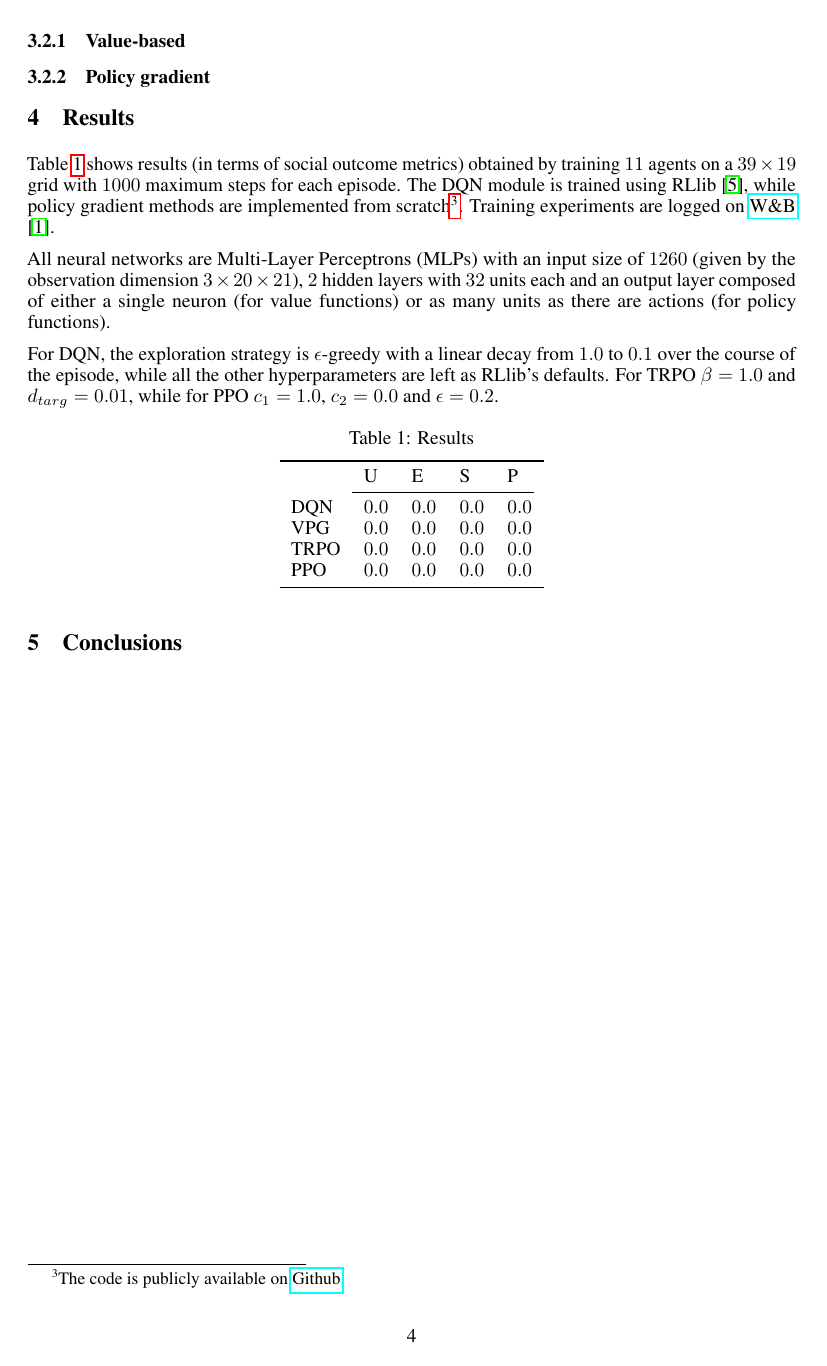
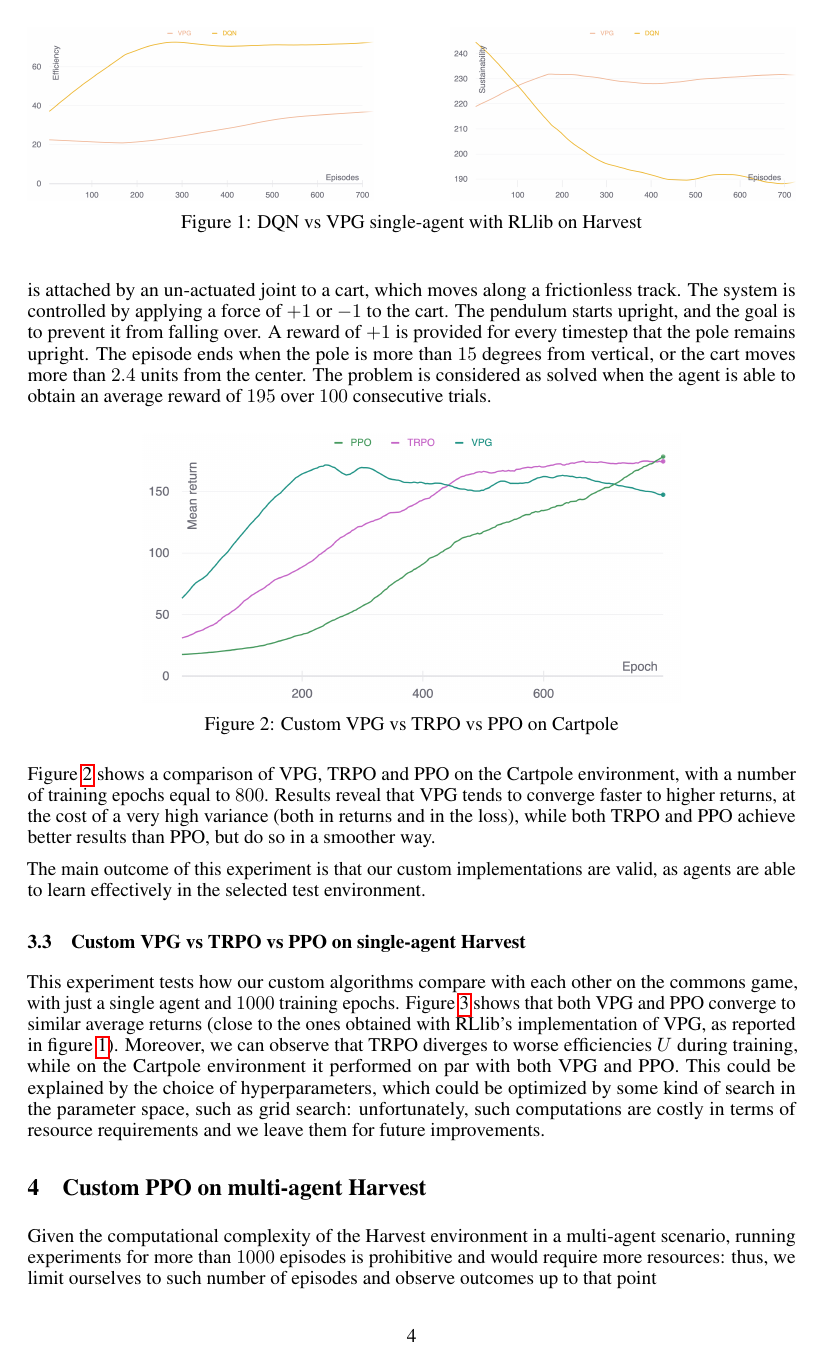
Before and after one commit to Wadaboa/cpr-appropriation, a LaTeX paper (report/report.tex): page 4 of 7 before the commit and page 4 of 8 after it. Compiled offline with pdfLaTeX.

Commit message:
add single agent experiments in report

```diff
--- a/report/report.tex
+++ b/report/report.tex
@@ -13,6 +13,9 @@
 \usepackage{algorithm}
 \usepackage{algpseudocode}
 \usepackage{amsmath}
+\usepackage{caption}
+\usepackage{subcaption}
+\usepackage{graphicx}
 
 \title{Solving the Harvest CPR Appropriation Problem with Policy Gradient Techniques}
 
@@ -79,47 +82,69 @@ Since the returns of a single agent are poor indicators of the group's behavior
 \end{equation}
 
 \section{Experiments}
-In this section we show results obtained by running multiple experiments\footnote{Training experiments are logged on \href{https://wandb.ai/wadaboa/cpr-appropriation}{W\&B} \cite{wandb}.}. In particular, for the single-agent case we only rely on RLlib's DQN implementation, while for the multi-agent case we test both RLlib's DQN and our custom policy gradient implementations. Given the computational complexity of the environment in a multi-agent scenario, running experiments for more than $1000$ episodes is prohibitive and would require more resources: thus, we limit ourselves to such number of episodes and observe outcomes up to that point. Additionally, we test the correctness of our VPG, TRPO and PPO methods on the standard Cartpole environment, where we reach the reward threshold ($200$) to consider the problem as solved with all algorithms. Moreover, we rely on PPO to train multiple agents on the Harvest environment, both with and without the gifting action and always with the tagging action enabled.
+In this section we show results obtained by running multiple experiments\footnote{Training experiments are logged on \href{https://wandb.ai/wadaboa/cpr-appropriation}{W\&B} \cite{wandb}.} to test the correctness of the implemented policy gradient techniques and to see how they compare with the value-based methods used in the original paper \cite{harvest}.
 
-Regarding DQN, the only difference w.r.t. the original algorithm is that we rely on its double dueling variant, instead of using the vanilla version. Moreover, the exploration strategy is $\epsilon$-greedy with a linear decay from $1.0$ to $0.1$ over the course of the episode, while all the other hyperparameters are left as RLlib's defaults. For TRPO $\beta=1.0$ and $d_{targ}=0.01$, while for PPO $c_1=1.0$, $c_2=0.0$ and $\epsilon=0.2$.
+For what regards hyperparameters, in DQN the only difference w.r.t. the original algorithm is that we rely on its double dueling variant, instead of using the vanilla version. Moreover, the exploration strategy is $\epsilon$-greedy with a linear decay from $1.0$ to $0.1$ over the course of the episode, while all the other hyperparameters are left as RLlib's defaults. For TRPO $\beta=1.0$ and $d_{targ}=0.01$, while for PPO $c_1=1.0$, $c_2=0.01$ and $\epsilon=0.2$.
 
-All neural networks are Multi-Layer Perceptrons (MLPs) with an input size of $1260$ (given by the observation dimension $3\times20\times21$), $2$ hidden layers with $32$ units each and an output layer composed of either a single neuron (for value functions) or as many units as there are actions (for policy functions).
+When training on Harvest, all neural networks are Multi-Layer Perceptrons (MLPs) with an input size of $1260$ (given by the observation dimension $3\times20\times21$), $2$ hidden layers with $32$ units each and an output layer composed of either a single neuron (for value functions) or as many units as there are actions (for policy functions). Moreover, single agents are trained on a $25\times7$ grid, while multiple agents are trained on a $39\times17$ map.
 
-\subsection{Single agent}
-In order to check the correctness of the implemented environment, we trained a single agent on the same small map ($25\times7$) as in the original paper \cite{harvest}. At the very beginning, apples have a spawn probability of $0.2$ for each grid location. Results show that with such modifications the single agent is able to learn much faster to follow a greedy collection of apples: indeed, in the original paper they train for $50000$ episodes, while our training procedure runs for about $1000$ episodes.
+\subsection{Single-agent DQN vs VPG with RLlib}
+To make sure our custom environment implementation is correct, we first train a DQN model (in its double, dueling variant) with a single agent using RLlib and observe that the selected maximum number of episodes ($700$ instead of the $50000$ used in the paper) is enough to converge to good $Q$-value estimates, as the agent learns a policy that achieves a mean efficiency $U$ of about $75$, while also managing to keep the flow healthy and avoid depleting the stock (this is given by the stable sustainability $S$ of such policy), as shown in figure \ref{fig:dqn-vs-vpg-rllib}.
 
-\subsection{Multi-agent}
+After making sure that a single agent is able to learn effectively, we want to test how well-optimized policy gradient methods stack up to value-based ones. To do so, we still rely on RLlib's implementation of a Vanilla Policy Gradient algorithm (trained for $700$ episodes and with default hyperparameters) and observe that the agent is not able to converge to policies as good as the ones learned by value-based methods. In particular, figure \ref{fig:dqn-vs-vpg-rllib} shows that the single agent VPG training run only reached a mean efficiency of $U=37$ and a sustainability of $S=230$.
 
-Table \ref{table:results} shows results (in terms of social outcome metrics) obtained by training $11$ agents on a $39\times19$ grid with $1000$ maximum steps for each episode
+\begin{figure}
+  \centering
+  \begin{subfigure}[b]{0.45\textwidth}
+    \centering
+    \includegraphics[width=\textwidth]{../assets/dqn-vpg-rllib-single-efficiency}
+  \end{subfigure}
+  \hfill
+  \begin{subfigure}[b]{0.45\textwidth}
+    \centering
+    \includegraphics[width=\textwidth]{../assets/dqn-vpg-rllib-single-sustainability}
+  \end{subfigure}
+  \caption{DQN vs VPG single-agent with RLlib on Harvest}
+  \label{fig:dqn-vs-vpg-rllib}
+\end{figure}
 
-\subsubsection{Value-based}
+The outcome of such experiments shows that value-based methods (w.r.t. policy gradient ones) seem more suited for the Harvest environment.
 
+\subsection{Custom VPG vs TRPO vs PPO on Cartpole}
+Before running our experiments on the commons game, we test our custom algorithms on a popular environment known as Cartpole: the offical description of such environment goes as follows. A pole is attached by an un-actuated joint to a cart, which moves along a frictionless track. The system is controlled by applying a force of $+1$ or $-1$ to the cart. The pendulum starts upright, and the goal is to prevent it from falling over. A reward of $+1$ is provided for every timestep that the pole remains upright. The episode ends when the pole is more than $15$ degrees from vertical, or the cart moves more than $2.4$ units from the center. The problem is considered as solved when the agent is able to obtain an average reward of $195$ over $100$ consecutive trials.
 
-\subsubsection{Policy gradient}
+\begin{figure}[h]
+  \centering
+  \includegraphics[width=0.7\textwidth]{../assets/cartpole-pg-return}
+  \caption{Custom VPG vs TRPO vs PPO on Cartpole}
+  \label{fig:cartpole-pg-return}
+\end{figure}
 
-\section{Results}
+Figure \ref{fig:cartpole-pg-return} shows a comparison of VPG, TRPO and PPO on the Cartpole environment, with a number of training epochs equal to $800$. Results reveal that VPG tends to converge faster to higher returns, at the cost of a very high variance (both in returns and in the loss), while both TRPO and PPO achieve better results than PPO, but do so in a smoother way.
 
-Table \ref{table:results} shows results (in terms of social outcome metrics) obtained by training $11$ agents on a $39\times19$ grid with $1000$ maximum steps for each episode. The DQN module is trained using RLlib \cite{rllib}, while policy gradient methods are implemented from scratch\footnote{The code is publicly available on \href{https://github.com/Wadaboa/cpr-appropriation}{Github}.}. Training experiments are logged on \href{https://wandb.ai/wadaboa/cpr-appropriation}{W\&B} \cite{wandb}.
+The main outcome of this experiment is that our custom implementations are valid, as agents are able to learn effectively in the selected test environment.
 
-All neural networks are Multi-Layer Perceptrons (MLPs) with an input size of $1260$ (given by the observation dimension $3\times20\times21$), $2$ hidden layers with $32$ units each and an output layer composed of either a single neuron (for value functions) or as many units as there are actions (for policy functions).
+\subsection{Custom VPG vs TRPO vs PPO on single-agent Harvest}
+This experiment tests how our custom algorithms compare with each other on the commons game, with just a single agent and $1000$ training epochs. Figure \ref{fig:vpg-trpo-ppo-single} shows that both VPG and PPO converge to similar average returns (close to the ones obtained with RLlib's implementation of VPG, as reported in figure \ref{fig:dqn-vs-vpg-rllib}). Moreover, we can observe that TRPO diverges to worse efficiencies $U$ during training, while on the Cartpole environment it performed on par with both VPG and PPO. This could be explained by the choice of hyperparameters, which could be optimized by some kind of search in the parameter space, such as grid search: unfortunately, such computations are costly in terms of resource requirements and we leave them for future improvements.
 
-For DQN, the exploration strategy is $\epsilon$-greedy with a linear decay from $1.0$ to $0.1$ over the course of the episode, while all the other hyperparameters are left as RLlib's defaults. For TRPO $\beta=1.0$ and $d_{targ}=0.01$, while for PPO $c_1=1.0$, $c_2=0.0$ and $\epsilon=0.2$.
+\begin{figure}
+  \centering
+  \begin{subfigure}[b]{0.45\textwidth}
+    \centering
+    \includegraphics[width=\textwidth]{../assets/vpg-trpo-ppo-single-efficiency}
+  \end{subfigure}
+  \hfill
+  \begin{subfigure}[b]{0.45\textwidth}
+    \centering
+    \includegraphics[width=\textwidth]{../assets/vpg-trpo-ppo-single-sustainability}
+  \end{subfigure}
+  \caption{Custom single-agent VPG vs TRPO vs PPO on Harvest}
+  \label{fig:vpg-trpo-ppo-single}
+\end{figure}
 
-\begin{table}[h]
-  \caption{Results}
-  \label{table:results}
-  \centering
-  \begin{tabular}{lllll}
-    \toprule
-    & U     & E     & S & P \\
-    \cmidrule(r){2-5}
-    DQN & $0.0$ & $0.0$ & $0.0$ & $0.0$ \\
-    VPG & $0.0$ & $0.0$ & $0.0$ & $0.0$ \\
-    TRPO & $0.0$ & $0.0$ & $0.0$ & $0.0$ \\
-    PPO & $0.0$ & $0.0$ & $0.0$ & $0.0$ \\
-    \bottomrule
-  \end{tabular}
-\end{table}
+\section{Custom PPO on multi-agent Harvest}
+Given the computational complexity of the Harvest environment in a multi-agent scenario, running experiments for more than $1000$ episodes is prohibitive and would require more resources: thus, we limit ourselves to such number of episodes and observe outcomes up to that point
+
 
 \section{Conclusions}
 
```
Also changed, not shown: assets/cartpole-pg-return.png (added), assets/dqn-vpg-rllib-single-efficiency.png (added), assets/dqn-vpg-rllib-single-sustainability.png (added), assets/vpg-trpo-ppo-single-efficiency.png (added), assets/vpg-trpo-ppo-single-sustainability.png (added), report/report.pdf, 1 other file.
